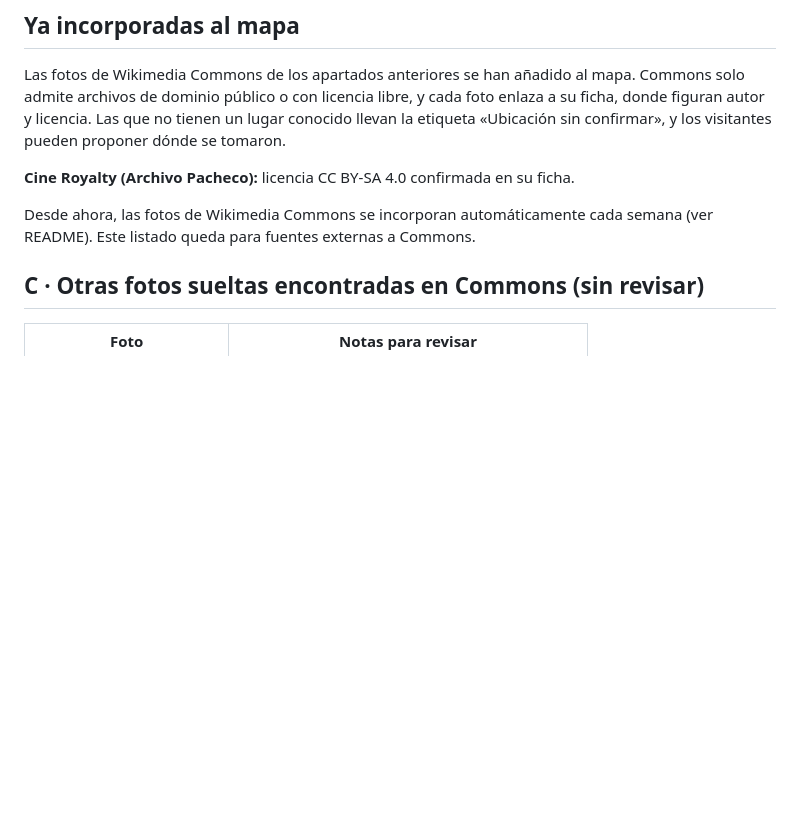
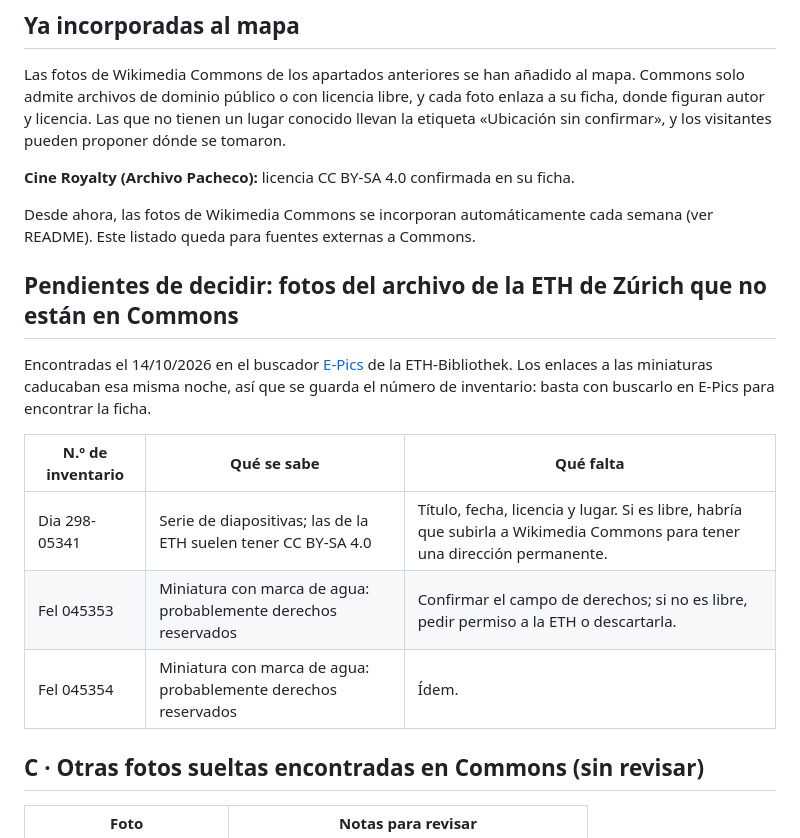
Before and after one commit to asergom/vigovello, a Markdown page: CANDIDATAS.md, the part around the change. GitHub-like rendering; blank space fills up the shorter version.

Commit message:
Candidatas: tres fotos de la ETH pendientes de decidir
Co-Authored-By: Claude Opus 5.5 <noreply@anthropic.com>
Claude-Session: https://claude.ai/code/session_01S73VKFSUBjqYjvDDwKCx3C

```diff
--- a/CANDIDATAS.md
+++ b/CANDIDATAS.md
@@ -16,6 +16,16 @@ Las fotos de Wikimedia Commons de los apartados anteriores se han añadido al ma
 **Cine Royalty (Archivo Pacheco):** licencia CC BY-SA 4.0 confirmada en su ficha.
 
 Desde ahora, las fotos de Wikimedia Commons se incorporan automáticamente cada semana (ver README). Este listado queda para fuentes externas a Commons.
+
+## Pendientes de decidir: fotos del archivo de la ETH de Zúrich que no están en Commons
+
+Encontradas el 14/10/2026 en el buscador [E-Pics](https://e-pics3.ethz.ch/en/home_en/) de la ETH-Bibliothek. Los enlaces a las miniaturas caducaban esa misma noche, así que se guarda el número de inventario: basta con buscarlo en E-Pics para encontrar la ficha.
+
+| N.º de inventario | Qué se sabe | Qué falta |
+|---|---|---|
+| Dia 298-05341 | Serie de diapositivas; las de la ETH suelen tener CC BY-SA 4.0 | Título, fecha, licencia y lugar. Si es libre, habría que subirla a Wikimedia Commons para tener una dirección permanente. |
+| Fel 045353 | Miniatura con marca de agua: probablemente derechos reservados | Confirmar el campo de derechos; si no es libre, pedir permiso a la ETH o descartarla. |
+| Fel 045354 | Miniatura con marca de agua: probablemente derechos reservados | Ídem. |
 
 ## C · Otras fotos sueltas encontradas en Commons (sin revisar)
 
```
